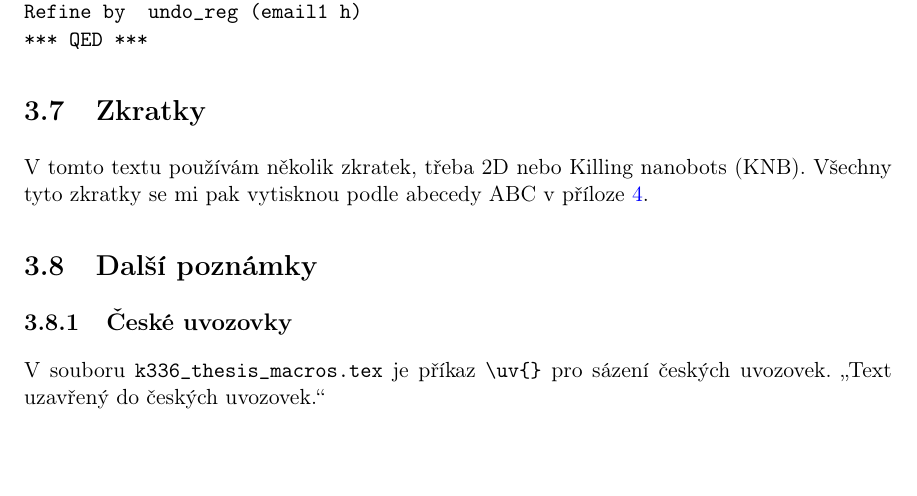
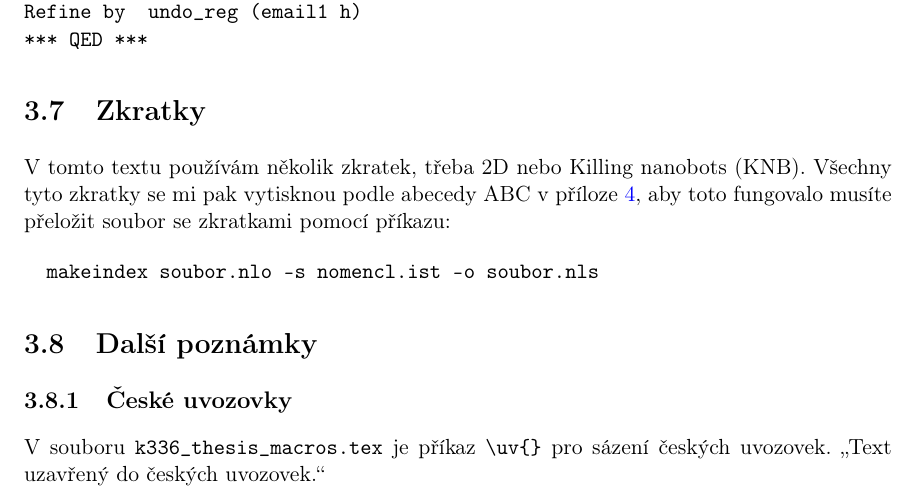
Before and after one commit to macekond/k336_sablona, a LaTeX thesis (Hron-thesis-2009.tex): part of page 26 of 34, cut so that both start at the same text, the shorter picture padded with empty space. Compiled offline with pdfLaTeX.

Commit message:
upravený výpis zkratek, již je dobře v obsahu

```diff
--- a/Hron-thesis-2009.tex
+++ b/Hron-thesis-2009.tex
@@ -55,21 +55,19 @@
  % \newcommand{\efig}{\end{center}\end{figure}}
  % umoznuje pouzit prikaz \bfig namisto \begin{figure}\begin{center} atd.
 
-\usepackage[]{nomencl} 							% umožňuje snadno definovat zkratky a jejich seznam
+\usepackage{nomencl} 							% umožňuje snadno definovat zkratky a jejich seznam
 \makenomenclature								% při překladu zajistí vytvoření pracovního souboru se seznamem zkratek
 \newcommand*{\nomExpl}[2]{#2 (#1)\nomenclature{#1}{#2}} 	% usnadňuje zápis zkratek : Slova ke Zkrácení (SZ)
 \newcommand*{\nom}[2]{#1 \nomenclature{#1}{#2}} 	% usnadňuje zápis zkratek : SZ
 
-\makeatletter
+\makeatletter								% upravuje výpis seznam zkratek
 \renewcommand{\thenomenclature}{%
   \@ifundefined{chapter}%
   {
     \section{\nomname}
-    \if@intoc\addcontentsline{toc}{section}{\nomname}\fi%
-  }%
+   }%
   {
     \chapter{\nomname}
-    \if@intoc\addcontentsline{toc}{chapter}{\nomname}\fi%
   }%
 
   \nompreamble
@@ -556,7 +554,10 @@ Refine by  undo_reg (email1 h)
 \end{verbatim}
 
 \section{Zkratky}
-V tomto textu používám několik zkratek, třeba 2D\nomenclature{2D}{Two-Dimensional} nebo \nomExpl{KNB}{Killing nanobots}. Všechny tyto zkratky se mi pak vytisknou podle abecedy \nom{ABC}{Zkratka pro abecedu} v příloze \ref{apx:zkratky}.
+V tomto textu používám několik zkratek, třeba 2D\nomenclature{2D}{Two-Dimensional} nebo \nomExpl{KNB}{Killing nanobots}. Všechny tyto zkratky se mi pak vytisknou podle abecedy \nom{ABC}{Zkratka pro abecedu} v příloze \ref{apx:zkratky}, aby toto fungovalo musíte přeložit soubor se zkratkami pomocí příkazu:
+\begin{verbatim}
+		makeindex soubor.nlo -s nomencl.ist -o soubor.nls
+\end{verbatim}
 
 \section{Další poznámky}
 \subsection{České uvozovky}
```
Also changed, not shown: Hron-thesis-2009.pdf.
